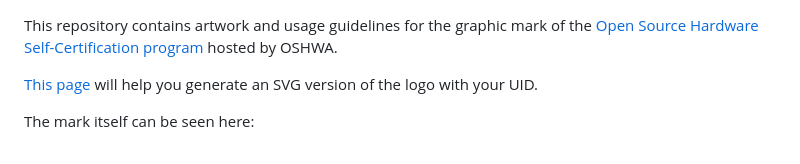
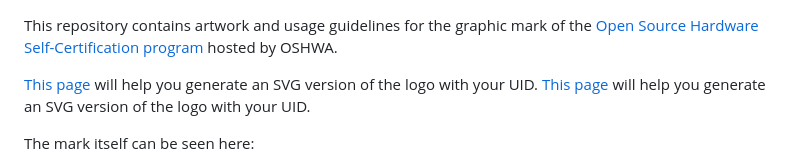
Before and after one commit to oshwa/certification-mark, a Markdown page: README.md, the part around the change. Rendered like a GitHub page.

```diff
--- a/README.md
+++ b/README.md
@@ -1,6 +1,7 @@
 This repository contains artwork and usage guidelines for the graphic mark of the [Open Source Hardware Self-Certification program](https://certification.oshwa.org/) hosted by OSHWA.
 
 [This page](http://bl.ocks.org/jywarren/f4ff501cf73f972caf74e42f2f8bf2d0) will help you generate an SVG version of the logo with your UID.
+[This page](index.html) will help you generate an SVG version of the logo with your UID.
 
 The mark itself can be seen here:
 
```
